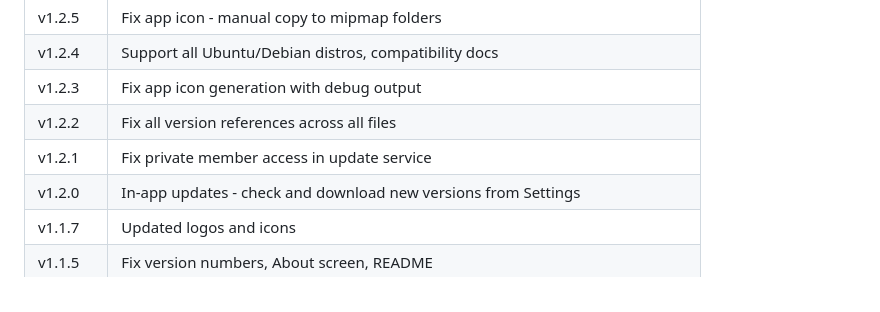
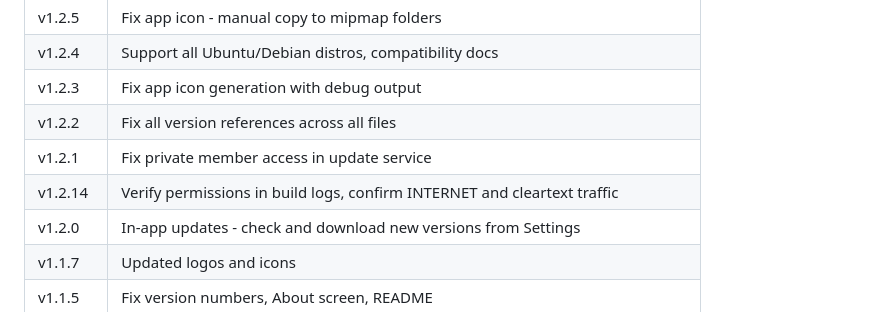
Before and after one commit to axelsarassamit/atomator-android-app, a Markdown page: README.md, the part around the change. Drawn GitHub-style.

Commit message:
v1.2.14: Update README release history

```diff
--- a/README.md
+++ b/README.md
@@ -68,6 +68,7 @@ Get the latest APK from [Releases](https://github.com/axelsarassamit/atomator-an
 | v1.2.3 | Fix app icon generation with debug output |
 | v1.2.2 | Fix all version references across all files |
 | v1.2.1 | Fix private member access in update service |
+| v1.2.14 | Verify permissions in build logs, confirm INTERNET and cleartext traffic |
 | v1.2.0 | In-app updates - check and download new versions from Settings |
 | v1.1.7 | Updated logos and icons |
 | v1.1.5 | Fix version numbers, About screen, README |
```
